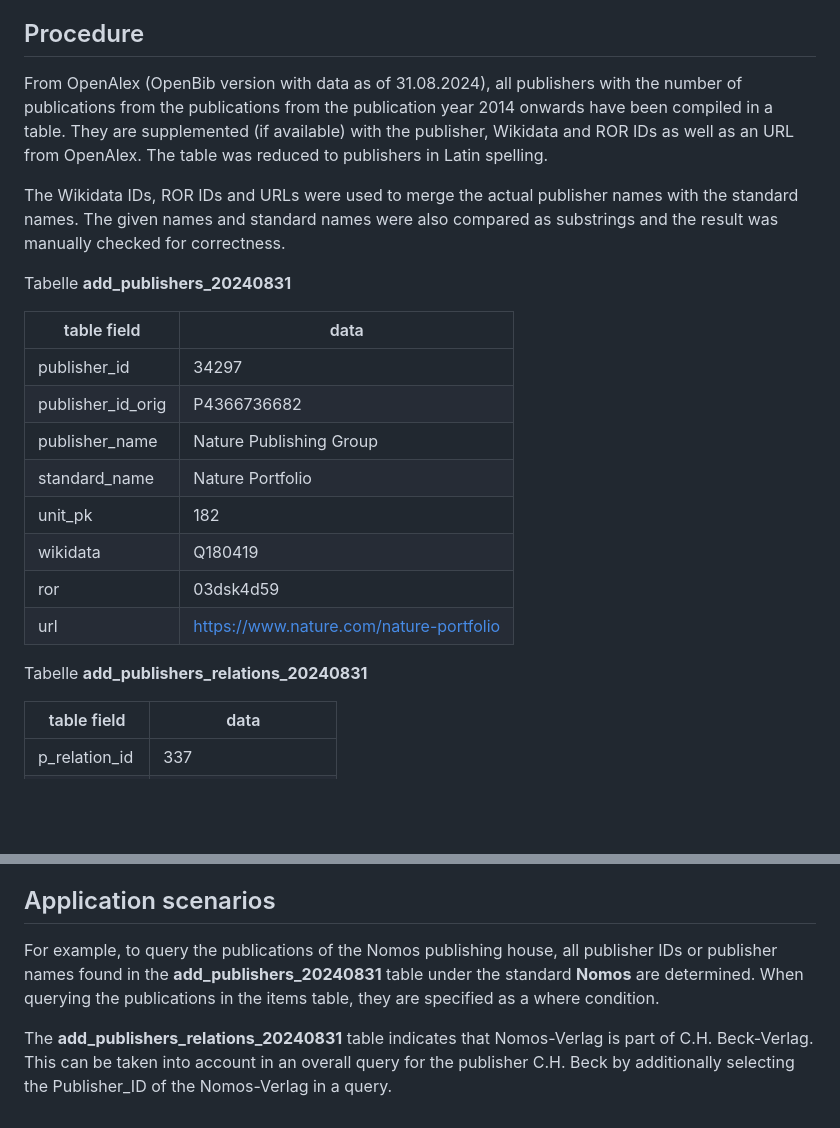
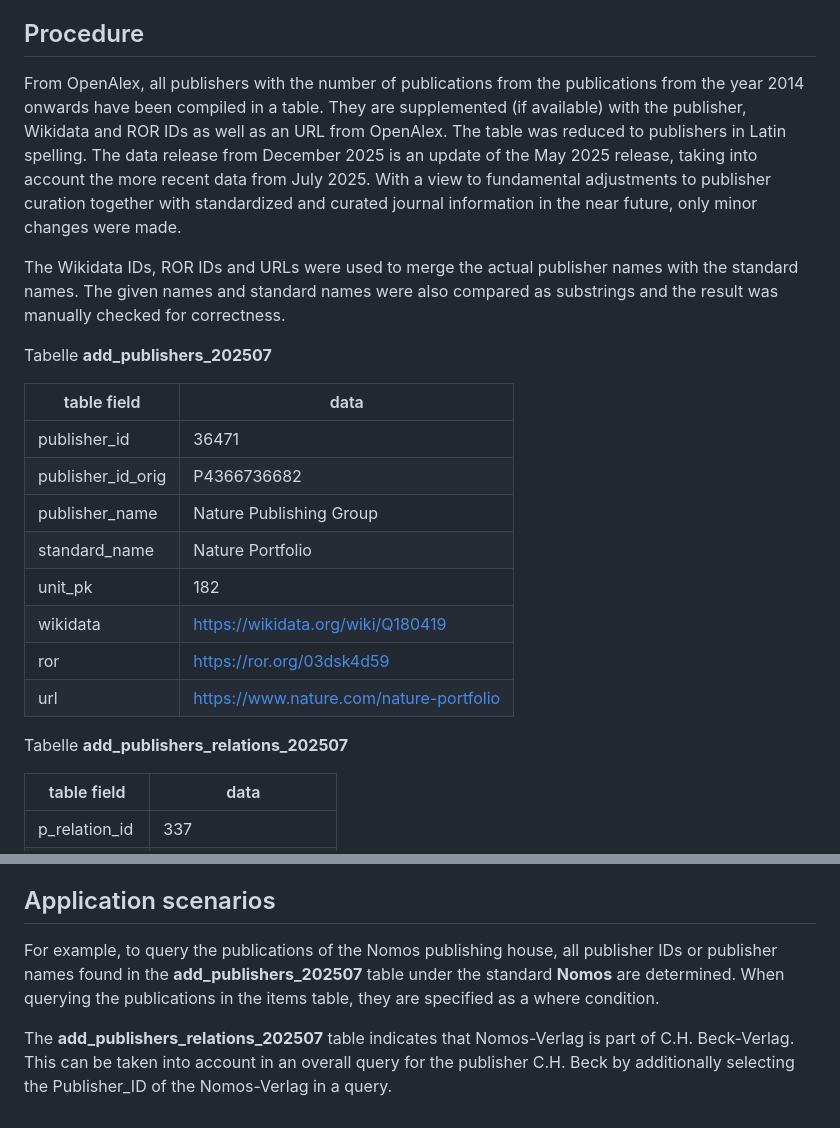
Before and after one commit to kbopenbib/kbopenbib_data, a Markdown page: docs/publishers.md, 2 parts joined by grey strips. Rendered like a GitHub page; blank space fills up the shorter version.

Commit message:
update documentation for publisher information

```diff
--- a/docs/publishers.md
+++ b/docs/publishers.md
@@ -10,25 +10,25 @@ Relationships between publishers are shown in another table. These can be helpfu
 
 ## Procedure
 
-From OpenAlex (OpenBib version with data as of 31.08.2024), all publishers with the number of publications from the publications from the publication year 2014 onwards have been compiled in a table. They are supplemented (if available) with the publisher, Wikidata and ROR IDs as well as an URL from OpenAlex.
-The table was reduced to publishers in Latin spelling.
+From OpenAlex, all publishers with the number of publications from the publications from the year 2014 onwards have been compiled in a table. They are supplemented (if available) with the publisher, Wikidata and ROR IDs as well as an URL from OpenAlex. The table was reduced to publishers in Latin spelling.
+The data release from December 2025 is an update of the May 2025 release, taking into account the more recent data from July 2025. With a view to fundamental adjustments to publisher curation together with standardized and curated journal information in the near future, only minor changes were made.
 
 The Wikidata IDs, ROR IDs and URLs were used to merge the actual publisher names with the standard names. The given names and standard names were also compared as substrings and the result was manually checked for correctness.
 
-Tabelle **add_publishers_20240831**
+Tabelle **add_publishers_202507**
 
 | table field       | data                                    |
 |-------------------|-----------------------------------------|
-| publisher_id      | 34297                                   |
+| publisher_id      | 36471                                   |
 | publisher_id_orig | P4366736682                             |
 | publisher_name    | Nature Publishing Group                 |
 | standard_name     | Nature Portfolio                        |
 | unit_pk           | 182                                     |
-| wikidata          | Q180419                                 |
-| ror               | 03dsk4d59                               |
+| wikidata          | https://wikidata.org/wiki/Q180419       |
+| ror               | https://ror.org/03dsk4d59               |
 | url               | https://www.nature.com/nature-portfolio |
 
-Tabelle **add_publishers_relations_20240831**
+Tabelle **add_publishers_relations_202507**
 
 | table field       | data                              |
 |-------------------|-----------------------------------|
@@ -52,6 +52,6 @@ Information about the relationships between publishers sometimes includes detail
 
 ## Application scenarios
 
-For example, to query the publications of the Nomos publishing house, all publisher IDs or publisher names found in the **add_publishers_20240831** table under the standard **Nomos** are determined. When querying the publications in the items table, they are specified as a where condition.
+For example, to query the publications of the Nomos publishing house, all publisher IDs or publisher names found in the **add_publishers_202507** table under the standard **Nomos** are determined. When querying the publications in the items table, they are specified as a where condition.
 
-The **add_publishers_relations_20240831** table indicates that Nomos-Verlag is part of C.H. Beck-Verlag. This can be taken into account in an overall query for the publisher C.H. Beck by additionally selecting the Publisher_ID of the Nomos-Verlag in a query.
+The **add_publishers_relations_202507** table indicates that Nomos-Verlag is part of C.H. Beck-Verlag. This can be taken into account in an overall query for the publisher C.H. Beck by additionally selecting the Publisher_ID of the Nomos-Verlag in a query.
```
